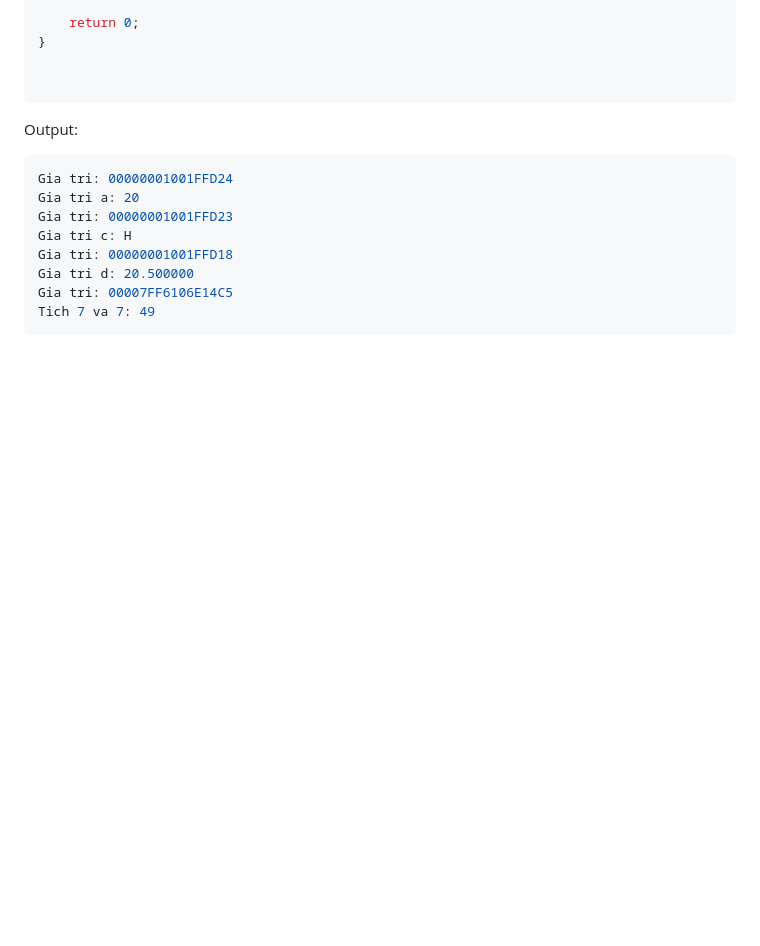
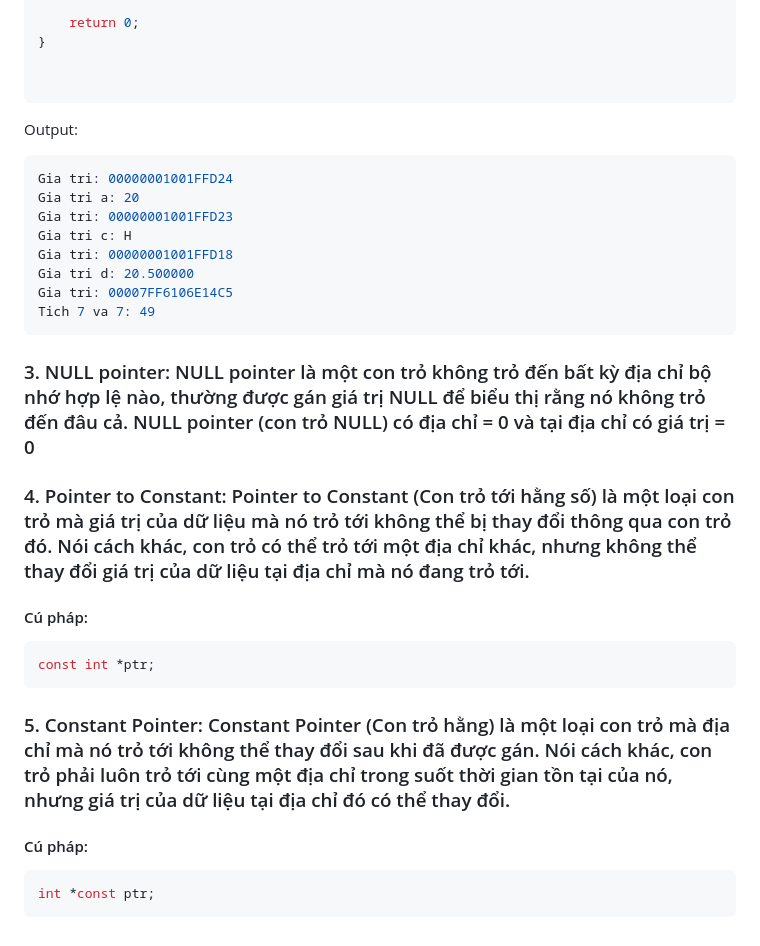
Before and after one commit to Hani1707/advance-c-cpp, a Markdown page: README.md, the part around the change. GitHub-like rendering; blank space fills up the shorter version.

````diff
--- a/README.md
+++ b/README.md
@@ -366,3 +366,15 @@ Gia tri d: 20.500000
 Gia tri: 00007FF6106E14C5
 Tich 7 va 7: 49
 ```
+### 3. NULL pointer: NULL pointer là một con trỏ không trỏ đến bất kỳ địa chỉ bộ nhớ hợp lệ nào, thường được gán giá trị NULL để biểu thị rằng nó không trỏ đến đâu cả. NULL pointer (con trỏ NULL) có địa chỉ = 0 và tại địa chỉ có giá trị = 0
+### 4. Pointer to Constant: Pointer to Constant (Con trỏ tới hằng số) là một loại con trỏ mà giá trị của dữ liệu mà nó trỏ tới không thể bị thay đổi thông qua con trỏ đó. Nói cách khác, con trỏ có thể trỏ tới một địa chỉ khác, nhưng không thể thay đổi giá trị của dữ liệu tại địa chỉ mà nó đang trỏ tới.
+#### Cú pháp:
+```bash
+const int *ptr;
+```
+### 5. Constant Pointer: Constant Pointer (Con trỏ hằng) là một loại con trỏ mà địa chỉ mà nó trỏ tới không thể thay đổi sau khi đã được gán. Nói cách khác, con trỏ phải luôn trỏ tới cùng một địa chỉ trong suốt thời gian tồn tại của nó, nhưng giá trị của dữ liệu tại địa chỉ đó có thể thay đổi.
+#### Cú pháp:
+```bash
+int *const ptr;
+```
+####
````
